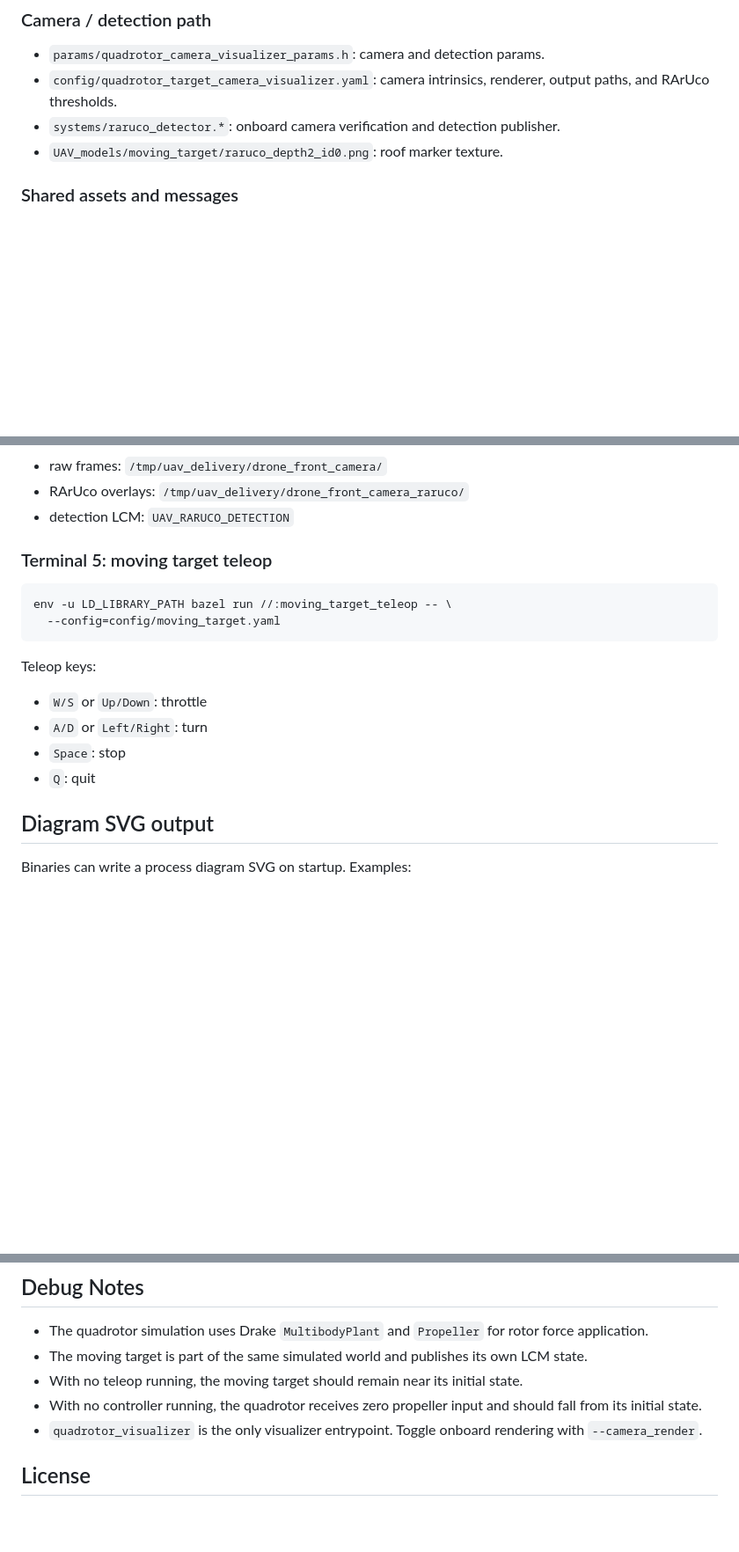
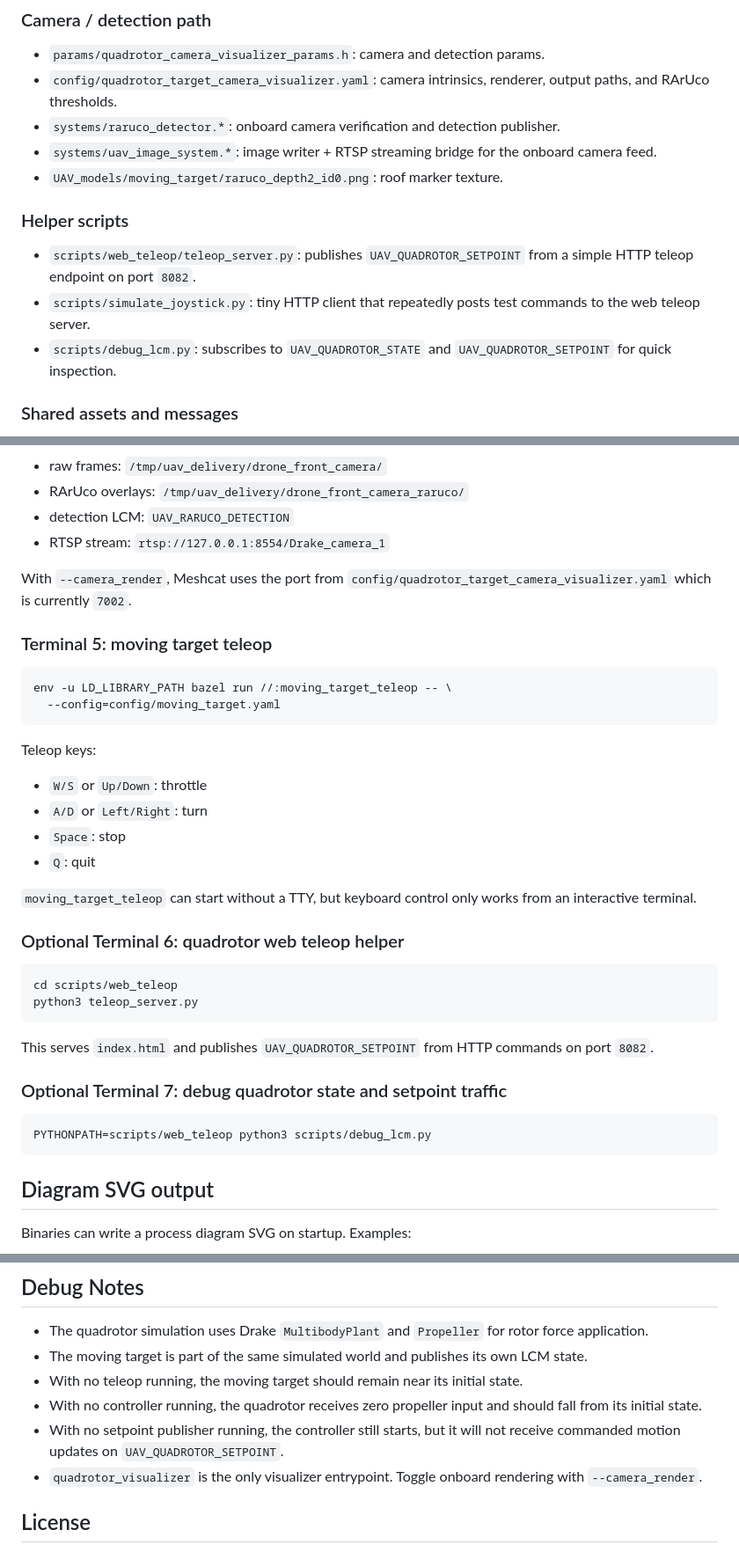
Before and after one commit to nguyenlamanhvu/UAV_Delivery, a Markdown page: README.md, 3 parts joined by grey strips. Shown at 88% size. Rendered like a GitHub page; blank space fills up the shorter version.

Commit message:
docs: sync README with current runtime behavior

````diff
--- a/README.md
+++ b/README.md
@@ -40,7 +40,17 @@ now combines:
   renderer, output paths, and RArUco thresholds.
 - `systems/raruco_detector.*`: onboard camera verification and detection
   publisher.
+- `systems/uav_image_system.*`: image writer + RTSP streaming bridge for the
+  onboard camera feed.
 - `UAV_models/moving_target/raruco_depth2_id0.png`: roof marker texture.
+
+### Helper scripts
+- `scripts/web_teleop/teleop_server.py`: publishes `UAV_QUADROTOR_SETPOINT`
+  from a simple HTTP teleop endpoint on port `8082`.
+- `scripts/simulate_joystick.py`: tiny HTTP client that repeatedly posts test
+  commands to the web teleop server.
+- `scripts/debug_lcm.py`: subscribes to `UAV_QUADROTOR_STATE` and
+  `UAV_QUADROTOR_SETPOINT` for quick inspection.
 
 ### Shared assets and messages
 - `UAV_models/`: quadrotor, moving-target, and environment assets.
@@ -123,6 +140,10 @@ Outputs in camera mode:
 - raw frames: `/tmp/uav_delivery/drone_front_camera/`
 - RArUco overlays: `/tmp/uav_delivery/drone_front_camera_raruco/`
 - detection LCM: `UAV_RARUCO_DETECTION`
+- RTSP stream: `rtsp://127.0.0.1:8554/Drake_camera_1`
+
+With `--camera_render`, Meshcat uses the port from
+`config/quadrotor_target_camera_visualizer.yaml` which is currently `7002`.
 
 ### Terminal 5: moving target teleop
 
@@ -136,6 +157,25 @@ Teleop keys:
 - `A/D` or `Left/Right`: turn
 - `Space`: stop
 - `Q`: quit
+
+`moving_target_teleop` can start without a TTY, but keyboard control only works
+from an interactive terminal.
+
+### Optional Terminal 6: quadrotor web teleop helper
+
+```bash
+cd scripts/web_teleop
+python3 teleop_server.py
+```
+
+This serves `index.html` and publishes `UAV_QUADROTOR_SETPOINT` from HTTP
+commands on port `8082`.
+
+### Optional Terminal 7: debug quadrotor state and setpoint traffic
+
+```bash
+PYTHONPATH=scripts/web_teleop python3 scripts/debug_lcm.py
+```
 
 ## Diagram SVG output
 
@@ -175,6 +216,8 @@ Graphviz `dot` is unavailable, the code still writes a `.dot` file.
   state.
 - With no controller running, the quadrotor receives zero propeller input and
   should fall from its initial state.
+- With no setpoint publisher running, the controller still starts, but it will
+  not receive commanded motion updates on `UAV_QUADROTOR_SETPOINT`.
 - `quadrotor_visualizer` is the only visualizer entrypoint. Toggle onboard
   rendering with `--camera_render`.
 
````
Also changed, not shown: other parts of README.md (+8 -0 lines).
